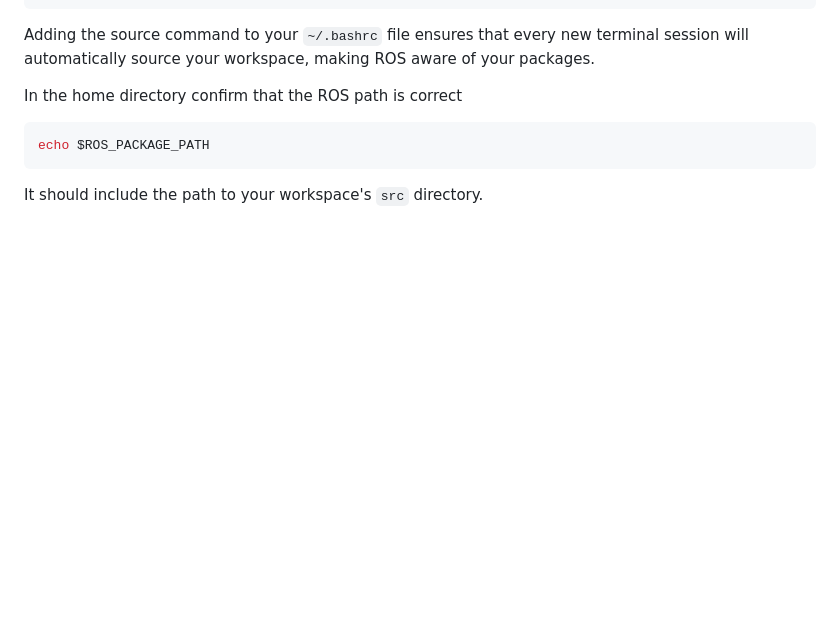
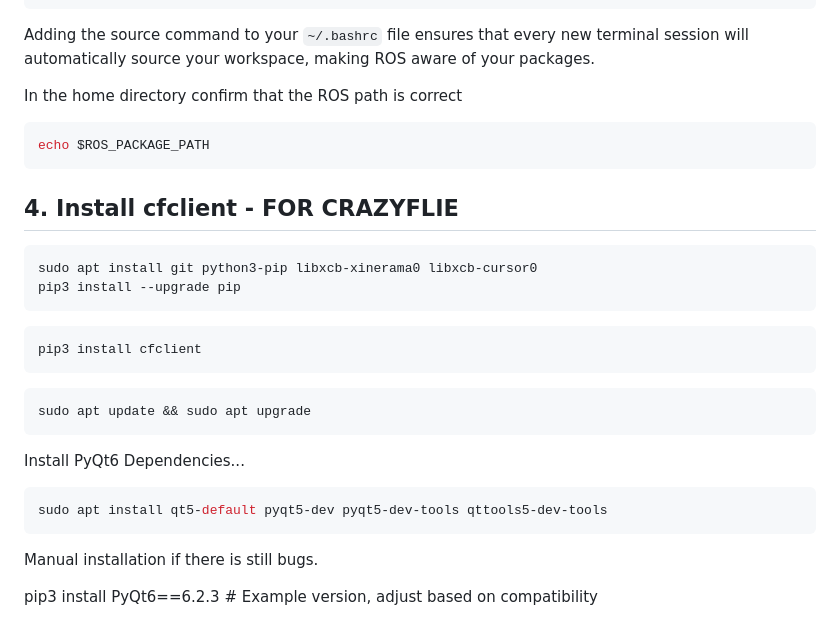
Before and after one commit to HaraldHaglund/Crazyflie_Formation_Control, a Markdown page: README.md, the part around the change. GitHub-like rendering; blank space fills up the shorter version.

Commit message:
lara_sta_god

````diff
--- a/README.md
+++ b/README.md
@@ -129,4 +129,29 @@ In the home directory confirm that the ROS path is correct
 echo $ROS_PACKAGE_PATH
 ```
 
-It should include the path to your workspace's `src` directory.
+## 4. Install cfclient - FOR CRAZYFLIE
+
+```bash
+sudo apt install git python3-pip libxcb-xinerama0 libxcb-cursor0
+pip3 install --upgrade pip
+```
+
+```bash
+pip3 install cfclient
+```
+
+
+
+```bash
+sudo apt update && sudo apt upgrade
+```
+
+Install PyQt6 Dependencies...
+
+```bash
+sudo apt install qt5-default pyqt5-dev pyqt5-dev-tools qttools5-dev-tools
+```
+
+Manual installation if there is still bugs.
+
+pip3 install PyQt6==6.2.3  # Example version, adjust based on compatibility
````
